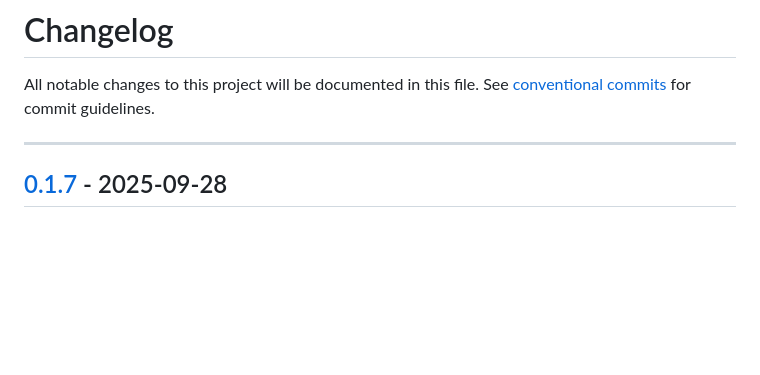
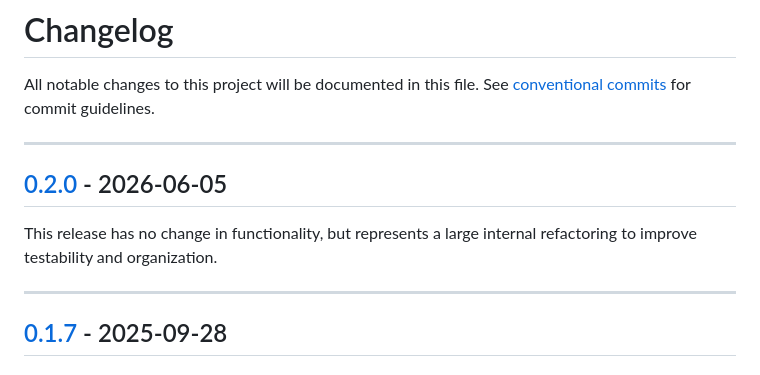
Before and after one commit to lukehsiao/find-the-password, a Markdown page: CHANGELOG.md, the part around the change. GitHub-like rendering; blank space fills up the shorter version.

Commit message:
docs(CHANGELOG): add entry for v0.2.0

```diff
--- a/CHANGELOG.md
+++ b/CHANGELOG.md
@@ -1,6 +1,11 @@
 # Changelog
 
 All notable changes to this project will be documented in this file. See [conventional commits](https://www.conventionalcommits.org/) for commit guidelines.
+
+---
+## [0.2.0](https://github.com/lukehsiao/find-the-password/compare/v0.1.7..v0.2.0) - 2026-06-05
+
+This release has no change in functionality, but represents a large internal refactoring to improve testability and organization.
 
 ---
 ## [0.1.7](https://github.com/lukehsiao/find-the-password/compare/v0.1.6..v0.1.7) - 2025-09-28
```
